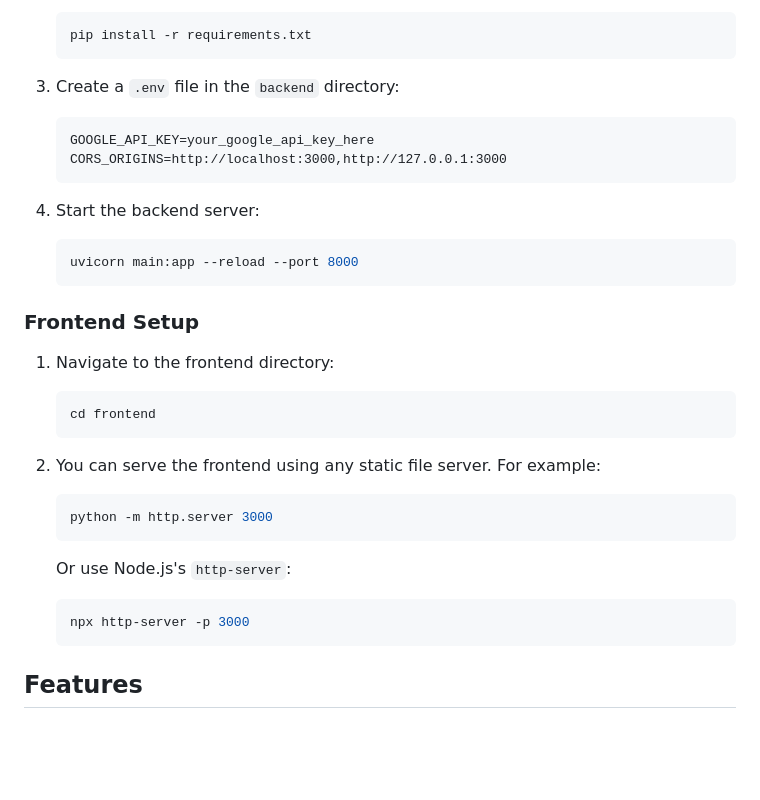
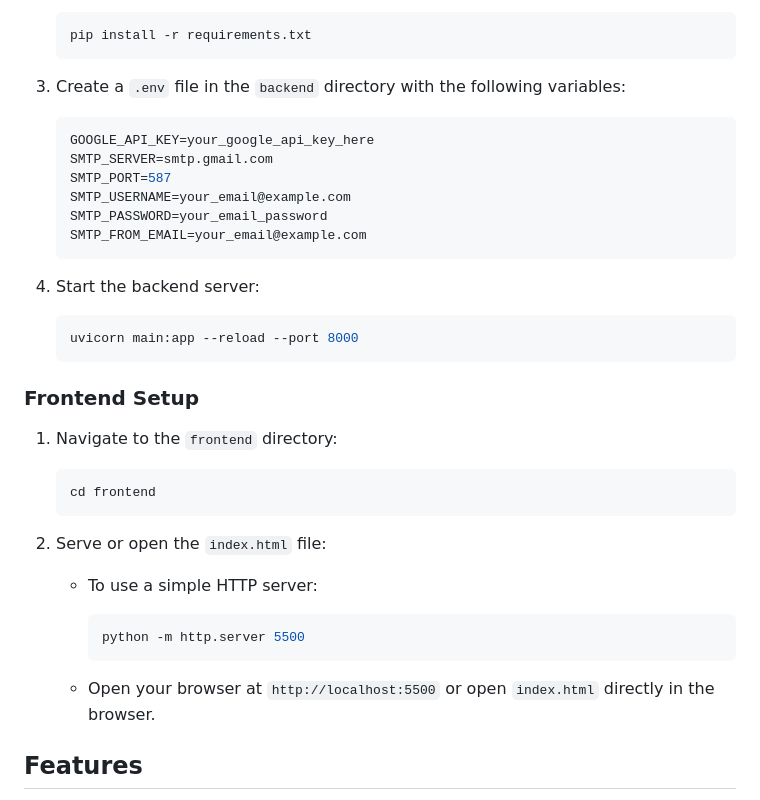
Before and after one commit to VishnuKugarthi/customer_support_ai_agent, a Markdown page: README.md, the part around the change. Drawn GitHub-style; blank space fills up the shorter version.

````diff
--- a/README.md
+++ b/README.md
@@ -39,11 +39,15 @@ customer_support_ai_agent/
    pip install -r requirements.txt
    ```
 
-3. Create a `.env` file in the `backend` directory:
+3. Create a `.env` file in the `backend` directory with the following variables:
 
-   ```
+   ```bash
    GOOGLE_API_KEY=your_google_api_key_here
-   CORS_ORIGINS=http://localhost:3000,http://127.0.0.1:3000
+   SMTP_SERVER=smtp.gmail.com
+   SMTP_PORT=587
+   SMTP_USERNAME=your_email@example.com
+   SMTP_PASSWORD=your_email_password
+   SMTP_FROM_EMAIL=your_email@example.com
    ```
 
 4. Start the backend server:
@@ -54,23 +58,21 @@ customer_support_ai_agent/
 
 ### Frontend Setup
 
-1. Navigate to the frontend directory:
+1. Navigate to the `frontend` directory:
 
    ```bash
    cd frontend
    ```
 
-2. You can serve the frontend using any static file server. For example:
+2. Serve or open the `index.html` file:
 
-   ```bash
-   python -m http.server 3000
-   ```
+   - To use a simple HTTP server:
 
-   Or use Node.js's `http-server`:
+     ```bash
+     python -m http.server 5500
+     ```
 
-   ```bash
-   npx http-server -p 3000
-   ```
+   - Open your browser at `http://localhost:5500` or open `index.html` directly in the browser.
 
 ## Features
 
````
